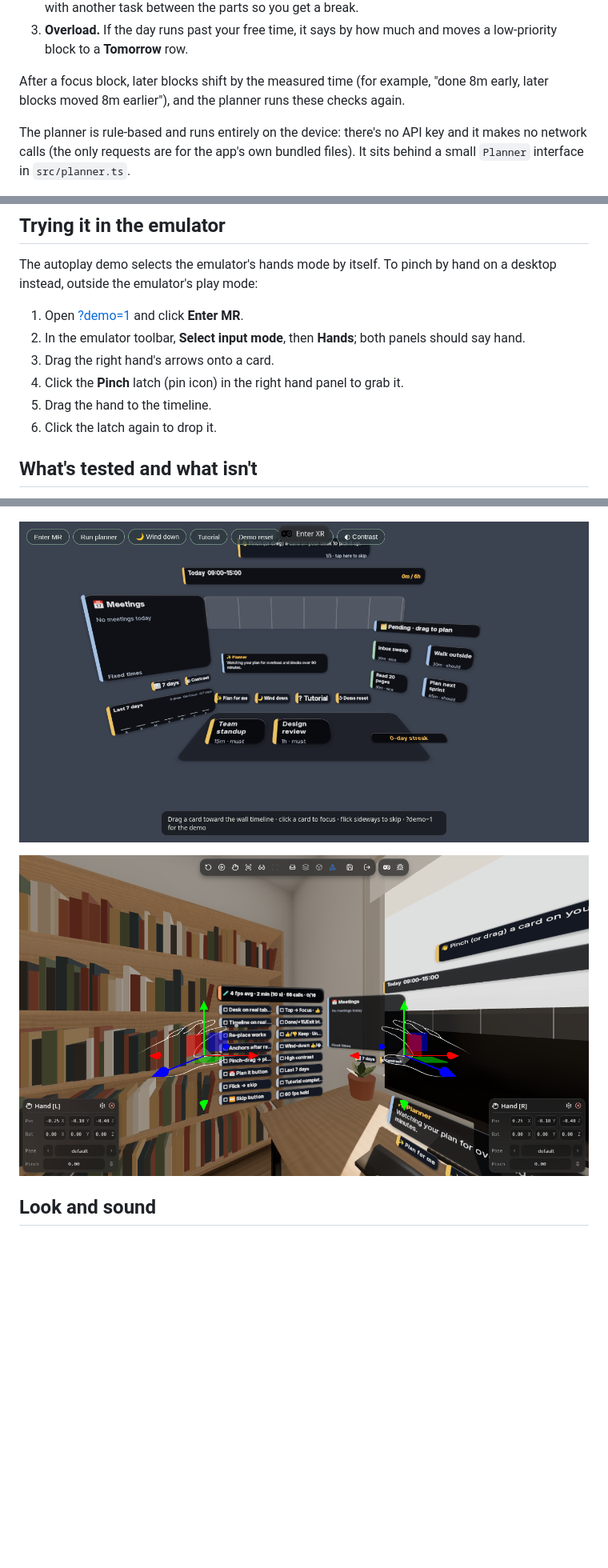
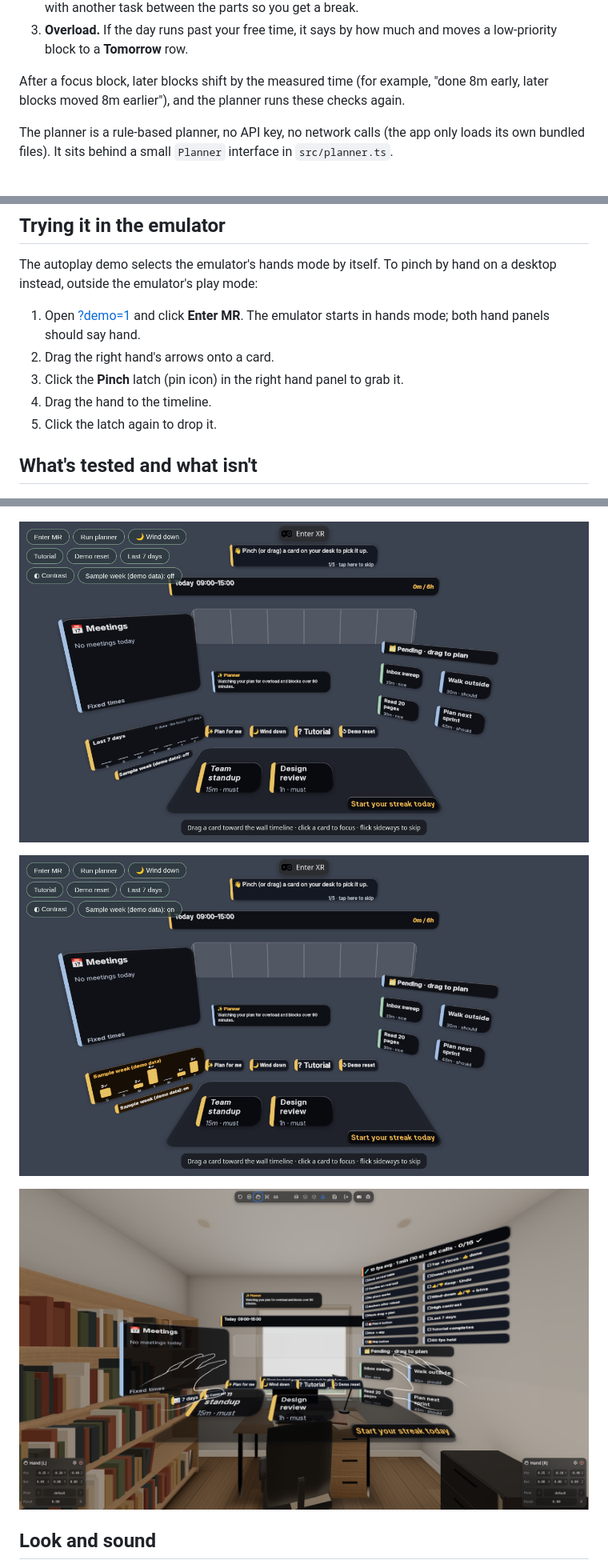
Before and after one commit to muditsharma354abc-bot/morning-desk, a Markdown page: README.md, 3 parts joined by grey strips. Shown at 80% size. Rendered like a GitHub page; pictures changed too: docs/screenshots/08-seven-day.png, docs/screenshots/08b-sample-week.png (added), docs/screenshots/09-test-checklist.png; blank space fills up the shorter version.

Commit message:
README: hands default + ?controllers/?gizmos, demo isolation, sample week toggle, planner wording, plant-free screenshots

```diff
--- a/README.md
+++ b/README.md
@@ -60,7 +60,7 @@ It checks, in this order:
 
 After a focus block, later blocks shift by the measured time (for example, "done 8m early, later blocks moved 8m earlier"), and the planner runs these checks again.
 
-The planner is rule-based and runs entirely on the device: there's no API key and it makes no network calls (the only requests are for the app's own bundled files). It sits behind a small `Planner` interface in `src/planner.ts`.
+The planner is a rule-based planner, no API key, no network calls (the app only loads its own bundled files). It sits behind a small `Planner` interface in `src/planner.ts`.
 
 ![The smart planner flagging the 90-minute block that runs into the 14:00 meeting](docs/screenshots/03-meeting-clash.png)
 
@@ -109,12 +109,11 @@ The **hands tutorial** starts on your first visit and moves on only when you act
 
 The autoplay demo selects the emulator's hands mode by itself. To pinch by hand on a desktop instead, outside the emulator's play mode:
 
-1. Open [?demo=1](https://muditsharma354abc-bot.github.io/morning-desk/?demo=1) and click **Enter MR**.
-2. In the emulator toolbar, **Select input mode**, then **Hands**; both panels should say hand.
-3. Drag the right hand's arrows onto a card.
-4. Click the **Pinch** latch (pin icon) in the right hand panel to grab it.
-5. Drag the hand to the timeline.
-6. Click the latch again to drop it.
+1. Open [?demo=1](https://muditsharma354abc-bot.github.io/morning-desk/?demo=1) and click **Enter MR**. The emulator starts in hands mode; both hand panels should say hand.
+2. Drag the right hand's arrows onto a card.
+3. Click the **Pinch** latch (pin icon) in the right hand panel to grab it.
+4. Drag the hand to the timeline.
+5. Click the latch again to drop it.
 
 ## What's tested and what isn't
 
@@ -147,7 +148,9 @@ Placement uses standard WebXR plane detection, hit-test and anchors through IWSD
 
 ![High-contrast mode](docs/screenshots/07-high-contrast.png)
 
-![Last 7 days, built from locally saved history](docs/screenshots/08-seven-day.png)
+![Last 7 days, built from locally saved history, on a fresh start](docs/screenshots/08-seven-day.png)
+
+![Sample week (demo data)](docs/screenshots/08b-sample-week.png)
 
 ![?test=1 checklist in the emulator (the fps shown is software-rendered, not a Quest number)](docs/screenshots/09-test-checklist.png)
 
```
Also changed, not shown: other parts of README.md (+9 -6 lines), docs/screenshots/04-day-summary-final.png, docs/screenshots/05-mr-placement.png, docs/screenshots/06-wind-down.png.
